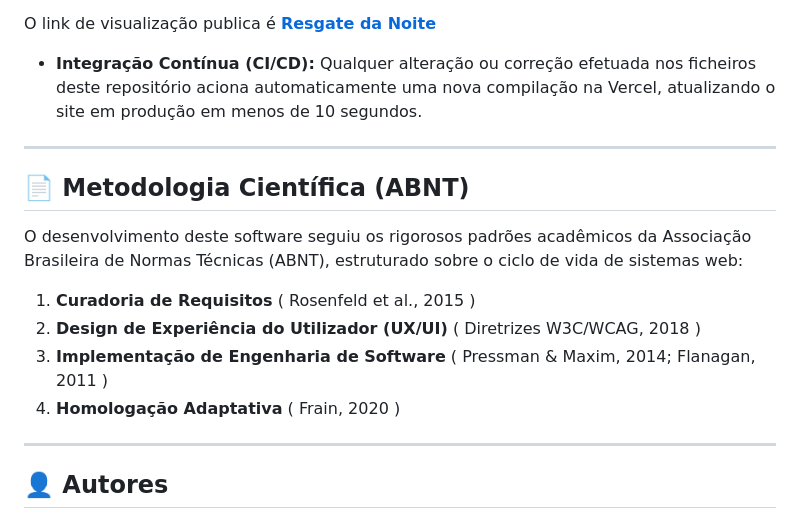
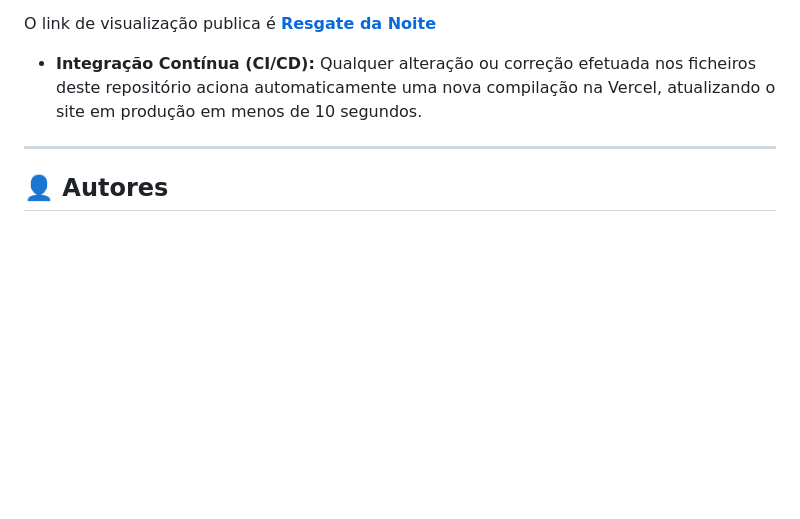
Before and after one commit to gdvirginio/resgate-da-noite, a Markdown page: README.md, the part around the change. Rendered like a GitHub page; blank space fills up the shorter version.

```diff
--- a/README.md
+++ b/README.md
@@ -89,17 +89,6 @@ O link de visualização publica é **[Resgate da Noite](https://resgate-da-noit
 
 ---
 
-## 📄 Metodologia Científica (ABNT)
-
-O desenvolvimento deste software seguiu os rigorosos padrões acadêmicos da Associação Brasileira de Normas Técnicas (ABNT), estruturado sobre o ciclo de vida de sistemas web:
-
-1. **Curadoria de Requisitos** ( Rosenfeld et al., 2015 )
-2. **Design de Experiência do Utilizador (UX/UI)** ( Diretrizes W3C/WCAG, 2018 )
-3. **Implementação de Engenharia de Software** ( Pressman & Maxim, 2014; Flanagan, 2011 )
-4. **Homologação Adaptativa** ( Frain, 2020 )
-
----
-
 ## 👤 Autores
 
 * **Gianluca Diogo Virginio** - *Desenvolvimento Frontend, UI/UX Design e Pesquisa* - [gdvirginio]([https://www.google.com/search?q=https://github.com/teu-usuario](https://github.com/gdvirginio))
```
